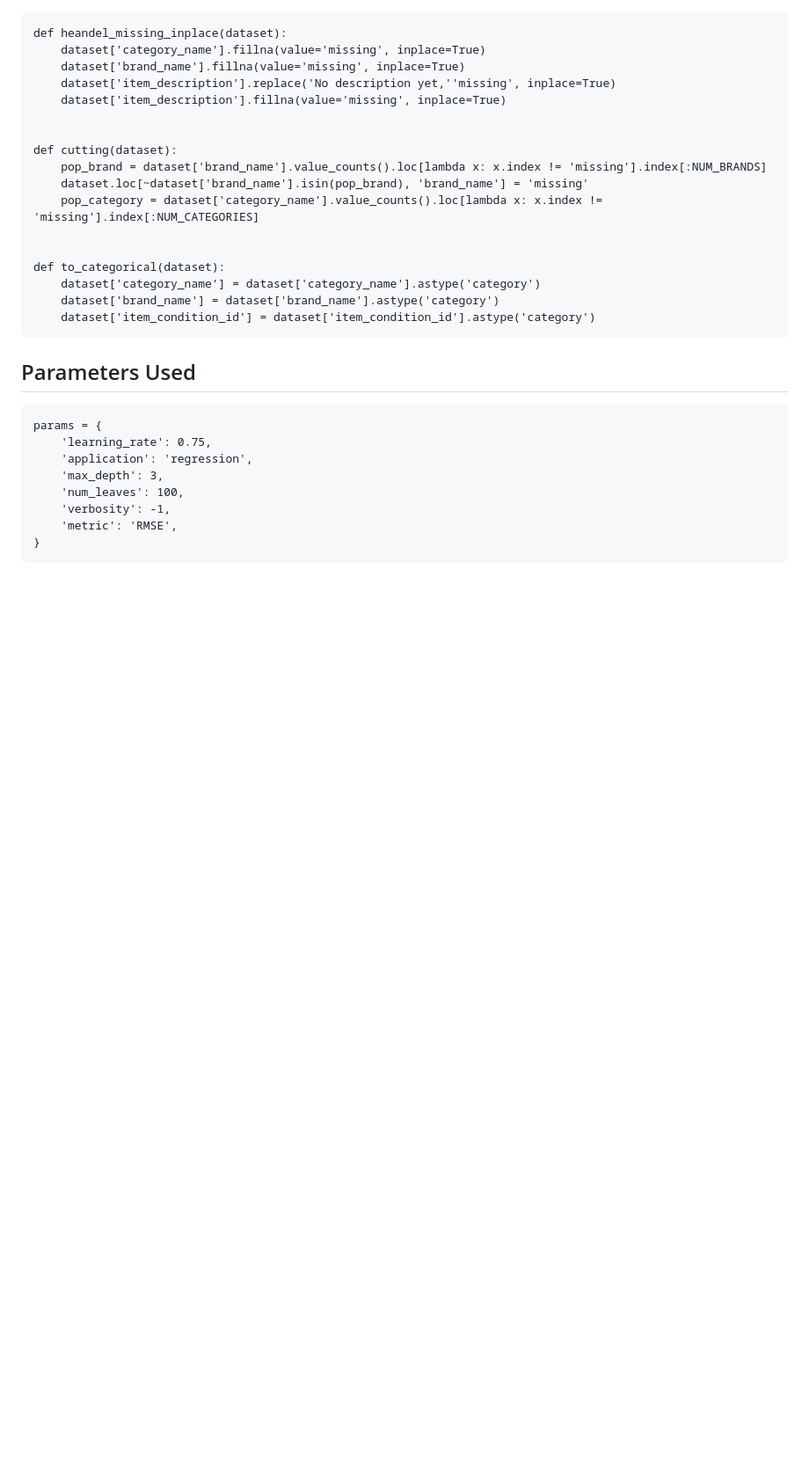
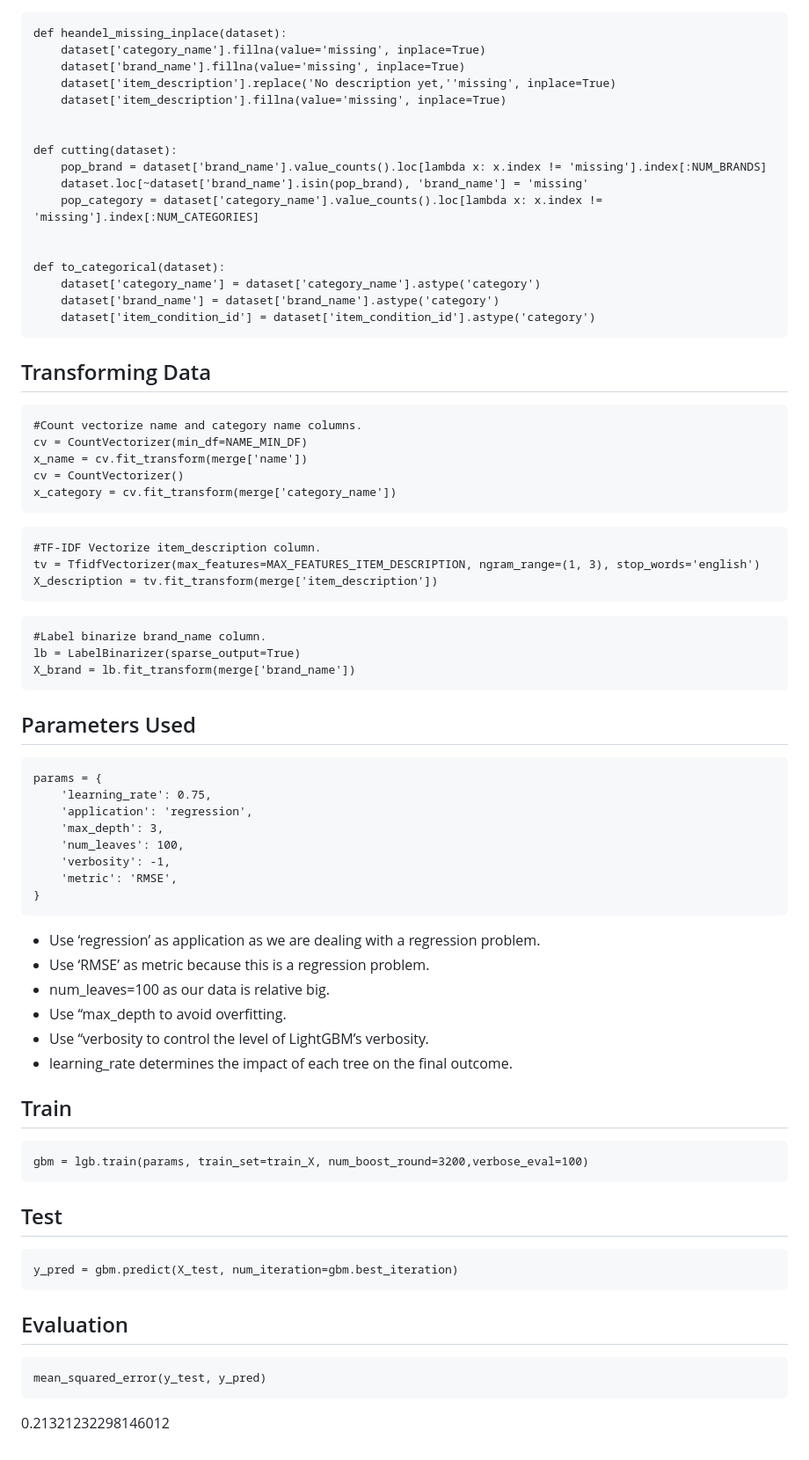
Before and after one commit to utkarshx27/Price-Recommendation-Engine-for-Online-Sellers-using-LightGBM, a Markdown page: README.md, the part around the change. Shown at 88% size. Drawn GitHub-style; blank space fills up the shorter version.

````diff
--- a/README.md
+++ b/README.md
@@ -87,6 +87,24 @@ def to_categorical(dataset):
     dataset['brand_name'] = dataset['brand_name'].astype('category')
     dataset['item_condition_id'] = dataset['item_condition_id'].astype('category')
 ```
+## Transforming Data
+```
+#Count vectorize name and category name columns.
+cv = CountVectorizer(min_df=NAME_MIN_DF)
+x_name = cv.fit_transform(merge['name'])
+cv = CountVectorizer()
+x_category = cv.fit_transform(merge['category_name'])
+```
+```
+#TF-IDF Vectorize item_description column.
+tv = TfidfVectorizer(max_features=MAX_FEATURES_ITEM_DESCRIPTION, ngram_range=(1, 3), stop_words='english')
+X_description = tv.fit_transform(merge['item_description'])
+```
+```
+#Label binarize brand_name column.
+lb = LabelBinarizer(sparse_output=True)
+X_brand = lb.fit_transform(merge['brand_name'])
+```
 ## Parameters Used
 ```
 params = {
@@ -98,3 +116,23 @@ params = {
     'metric': 'RMSE',
 }
 ```
+* Use ‘regression’ as application as we are dealing with a regression problem.
+* Use ‘RMSE’ as metric because this is a regression problem.
+* num_leaves=100 as our data is relative big.
+* Use “max_depth to avoid overfitting.
+* Use “verbosity to control the level of LightGBM’s verbosity.
+* learning_rate determines the impact of each tree on the final outcome.
+## Train
+
+```
+gbm = lgb.train(params, train_set=train_X, num_boost_round=3200,verbose_eval=100)
+```
+## Test
+```
+y_pred = gbm.predict(X_test, num_iteration=gbm.best_iteration)
+```
+## Evaluation
+```
+mean_squared_error(y_test, y_pred)
+```
+0.21321232298146012
````
